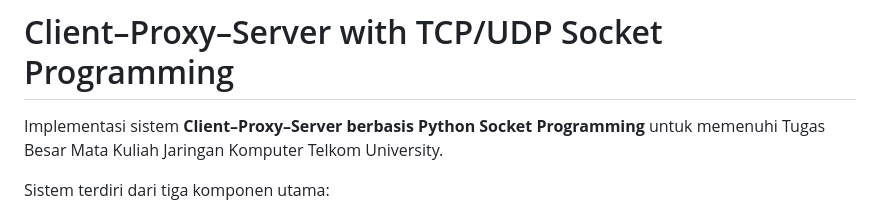
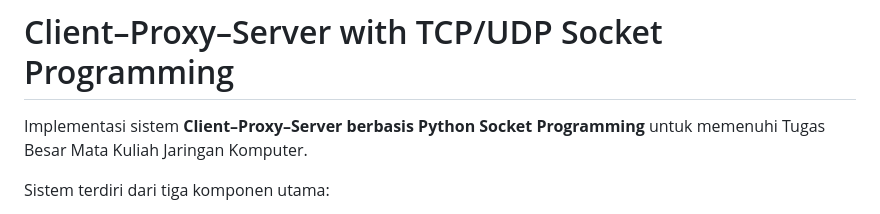
Before and after one commit to RanzyahAdinata/TUBESJARKOM_CLIENT-PROXY-SERVER_Kelompok-1, a Markdown page: README.md, the part around one of its changes. GitHub-like rendering.

Commit message:
Revise README with updated course information
Updated project description and added an image.

```diff
--- a/README.md
+++ b/README.md
@@ -1,6 +1,6 @@
 # Client–Proxy–Server with TCP/UDP Socket Programming
 
-Implementasi sistem **Client–Proxy–Server berbasis Python Socket Programming** untuk memenuhi Tugas Besar Mata Kuliah Jaringan Komputer Telkom University.
+Implementasi sistem **Client–Proxy–Server berbasis Python Socket Programming** untuk memenuhi Tugas Besar Mata Kuliah Jaringan Komputer.
 
 Sistem terdiri dari tiga komponen utama:
 
```
Also changed, not shown: other parts of README.md (+2 -0 lines).
